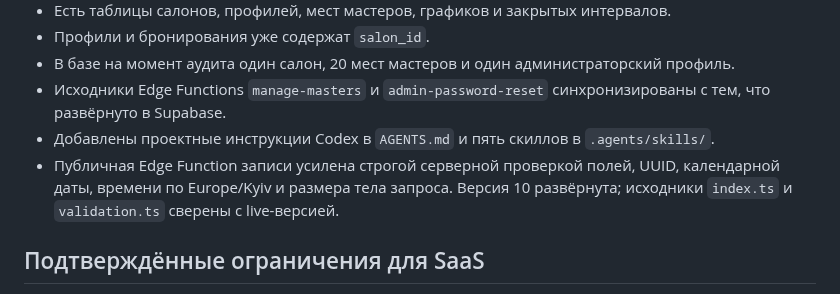
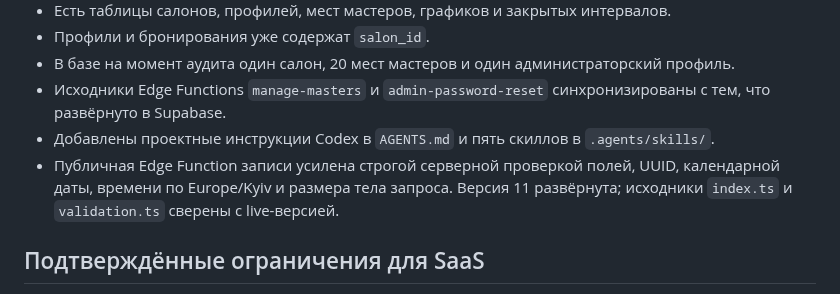
Before and after one commit to Looksitess/SalonkrasiAmulet, a Markdown page: docs/SAAS_READINESS_AUDIT_RU.md, the part around the change. Drawn GitHub-style.

Commit message:
Update audit to latest booking function version

```diff
--- a/docs/SAAS_READINESS_AUDIT_RU.md
+++ b/docs/SAAS_READINESS_AUDIT_RU.md
@@ -18,7 +18,7 @@
 - В базе на момент аудита один салон, 20 мест мастеров и один администраторский профиль.
 - Исходники Edge Functions `manage-masters` и `admin-password-reset` синхронизированы с тем, что развёрнуто в Supabase.
 - Добавлены проектные инструкции Codex в `AGENTS.md` и пять скиллов в `.agents/skills/`.
-- Публичная Edge Function записи усилена строгой серверной проверкой полей, UUID, календарной даты, времени по Europe/Kyiv и размера тела запроса. Версия 10 развёрнута; исходники `index.ts` и `validation.ts` сверены с live-версией.
+- Публичная Edge Function записи усилена строгой серверной проверкой полей, UUID, календарной даты, времени по Europe/Kyiv и размера тела запроса. Версия 11 развёрнута; исходники `index.ts` и `validation.ts` сверены с live-версией.
 
 ## Подтверждённые ограничения для SaaS
 
```
